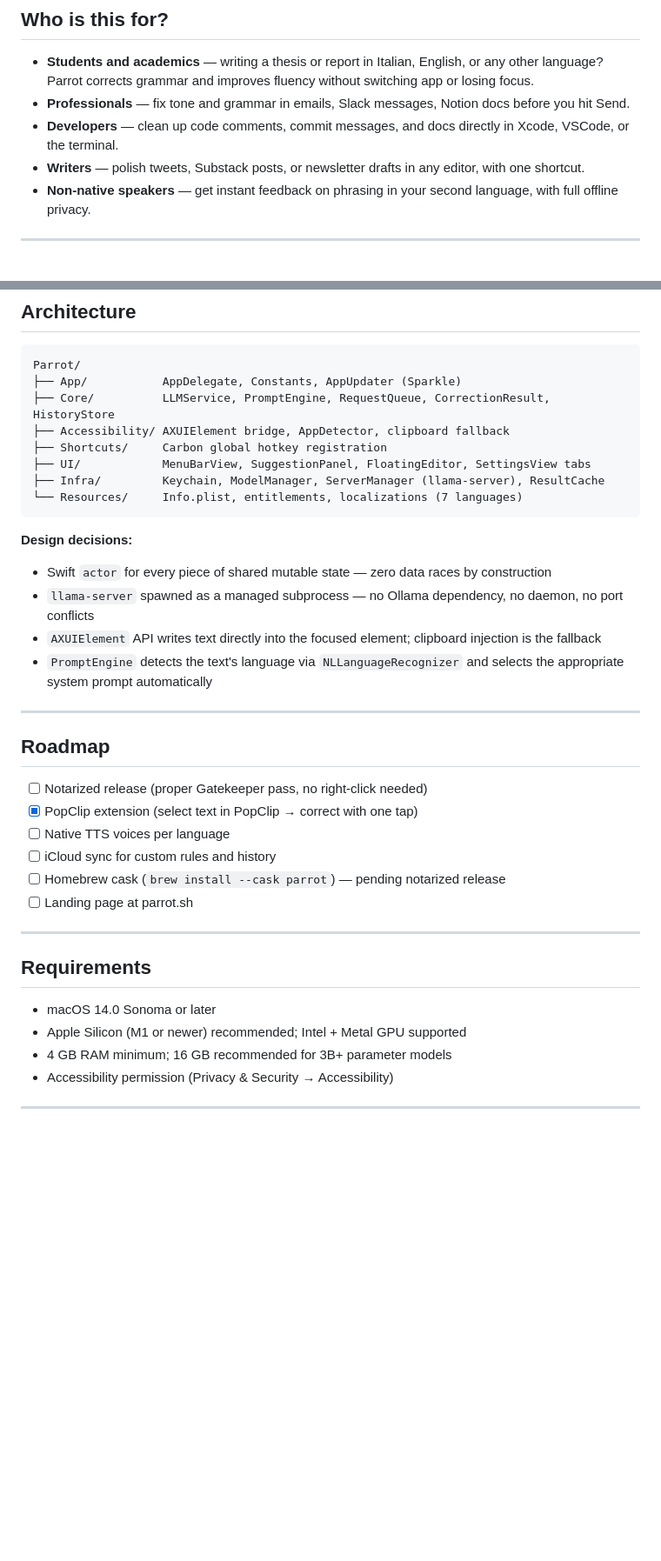
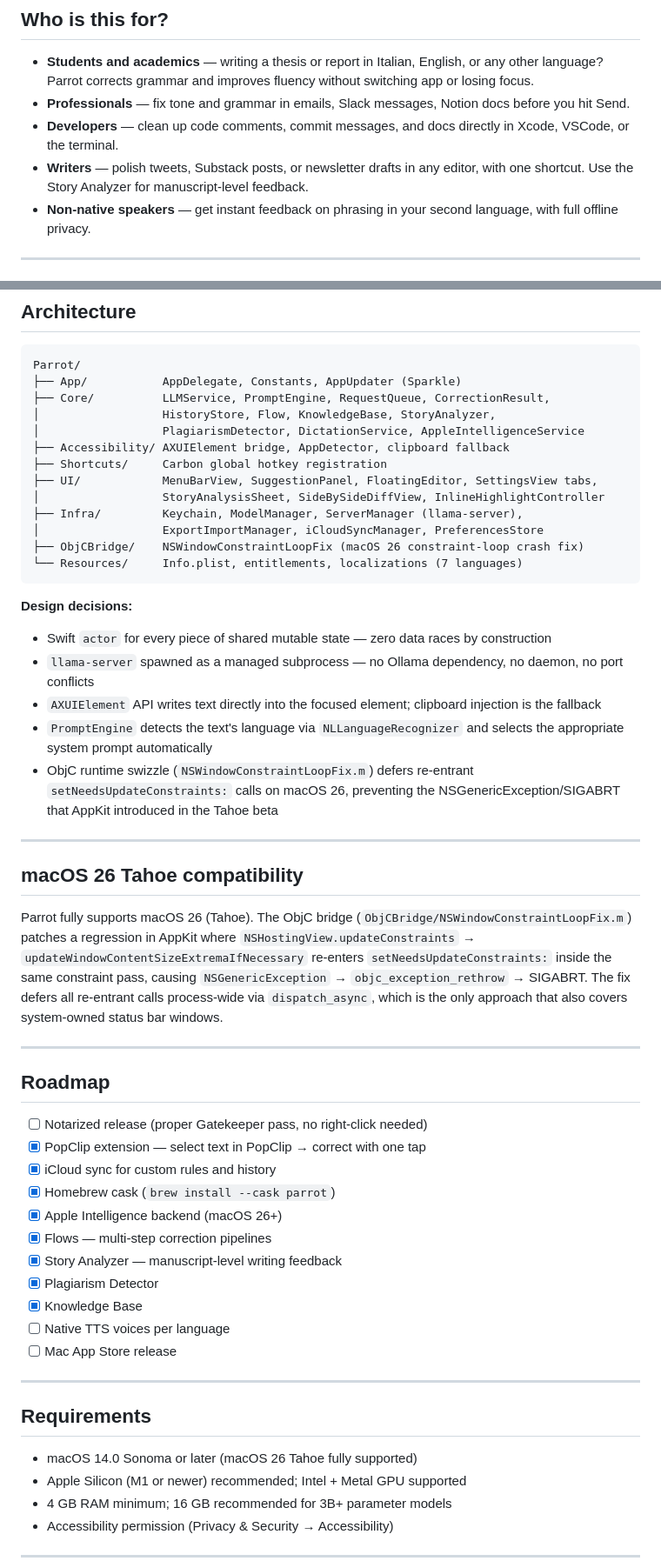
Before and after one commit to thousandflowers/Parrot, a Markdown page: README.md, 2 parts joined by grey strips. Shown at 87% size. Drawn GitHub-style; blank space fills up the shorter version.

Commit message:
docs: update README — macOS 26, Apple Intelligence, Flows, Story Analyzer, Plagiarism, Knowledge Base, iCloud sync, Homebrew
Co-Authored-By: Claude Sonnet 4.6 <noreply@anthropic.com>

````diff
--- a/README.md
+++ b/README.md
@@ -28,7 +28,7 @@ _The panel shows a diff of what changed (green = corrected words), with one-clic
 - **Students and academics** — writing a thesis or report in Italian, English, or any other language? Parrot corrects grammar and improves fluency without switching app or losing focus.
 - **Professionals** — fix tone and grammar in emails, Slack messages, Notion docs before you hit Send.
 - **Developers** — clean up code comments, commit messages, and docs directly in Xcode, VSCode, or the terminal.
-- **Writers** — polish tweets, Substack posts, or newsletter drafts in any editor, with one shortcut.
+- **Writers** — polish tweets, Substack posts, or newsletter drafts in any editor, with one shortcut. Use the Story Analyzer for manuscript-level feedback.
 - **Non-native speakers** — get instant feedback on phrasing in your second language, with full offline privacy.
 
 ---
@@ -143,11 +176,16 @@ NOTARIZE_PASSWORD="@keychain:altool" \
 ```
 Parrot/
 ├── App/           AppDelegate, Constants, AppUpdater (Sparkle)
-├── Core/          LLMService, PromptEngine, RequestQueue, CorrectionResult, HistoryStore
+├── Core/          LLMService, PromptEngine, RequestQueue, CorrectionResult,
+│                  HistoryStore, Flow, KnowledgeBase, StoryAnalyzer,
+│                  PlagiarismDetector, DictationService, AppleIntelligenceService
 ├── Accessibility/ AXUIElement bridge, AppDetector, clipboard fallback
 ├── Shortcuts/     Carbon global hotkey registration
-├── UI/            MenuBarView, SuggestionPanel, FloatingEditor, SettingsView tabs
-├── Infra/         Keychain, ModelManager, ServerManager (llama-server), ResultCache
+├── UI/            MenuBarView, SuggestionPanel, FloatingEditor, SettingsView tabs,
+│                  StoryAnalysisSheet, SideBySideDiffView, InlineHighlightController
+├── Infra/         Keychain, ModelManager, ServerManager (llama-server),
+│                  ExportImportManager, iCloudSyncManager, PreferencesStore
+├── ObjCBridge/    NSWindowConstraintLoopFix (macOS 26 constraint-loop crash fix)
 └── Resources/     Info.plist, entitlements, localizations (7 languages)
 ```
 
@@ -156,23 +194,35 @@ Parrot/
 - `llama-server` spawned as a managed subprocess — no Ollama dependency, no daemon, no port conflicts
 - `AXUIElement` API writes text directly into the focused element; clipboard injection is the fallback
 - `PromptEngine` detects the text's language via `NLLanguageRecognizer` and selects the appropriate system prompt automatically
+- ObjC runtime swizzle (`NSWindowConstraintLoopFix.m`) defers re-entrant `setNeedsUpdateConstraints:` calls on macOS 26, preventing the NSGenericException/SIGABRT that AppKit introduced in the Tahoe beta
+
+---
+
+## macOS 26 Tahoe compatibility
+
+Parrot fully supports macOS 26 (Tahoe). The ObjC bridge (`ObjCBridge/NSWindowConstraintLoopFix.m`) patches a regression in AppKit where `NSHostingView.updateConstraints` → `updateWindowContentSizeExtremaIfNecessary` re-enters `setNeedsUpdateConstraints:` inside the same constraint pass, causing `NSGenericException` → `objc_exception_rethrow` → SIGABRT. The fix defers all re-entrant calls process-wide via `dispatch_async`, which is the only approach that also covers system-owned status bar windows.
 
 ---
 
 ## Roadmap
 
 - [ ] Notarized release (proper Gatekeeper pass, no right-click needed)
-- [x] PopClip extension (select text in PopClip → correct with one tap)
+- [x] PopClip extension — select text in PopClip → correct with one tap
+- [x] iCloud sync for custom rules and history
+- [x] Homebrew cask (`brew install --cask parrot`)
+- [x] Apple Intelligence backend (macOS 26+)
+- [x] Flows — multi-step correction pipelines
+- [x] Story Analyzer — manuscript-level writing feedback
+- [x] Plagiarism Detector
+- [x] Knowledge Base
 - [ ] Native TTS voices per language
-- [ ] iCloud sync for custom rules and history
-- [ ] Homebrew cask (`brew install --cask parrot`) — pending notarized release
-- [ ] Landing page at parrot.sh
+- [ ] Mac App Store release
 
 ---
 
 ## Requirements
 
-- macOS 14.0 Sonoma or later
+- macOS 14.0 Sonoma or later (macOS 26 Tahoe fully supported)
 - Apple Silicon (M1 or newer) recommended; Intel + Metal GPU supported
 - 4 GB RAM minimum; 16 GB recommended for 3B+ parameter models
 - Accessibility permission (Privacy & Security → Accessibility)
````
Also changed, not shown: other parts of README.md (+48 -15 lines).
